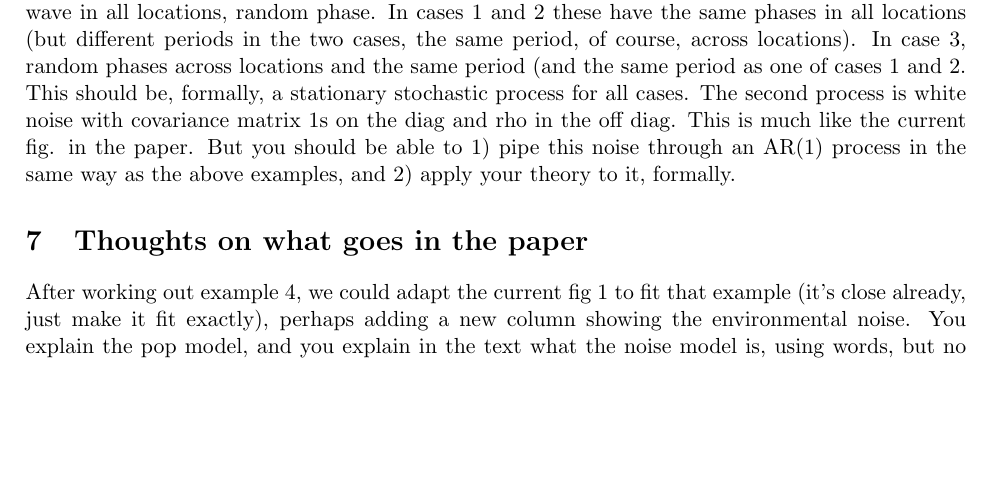
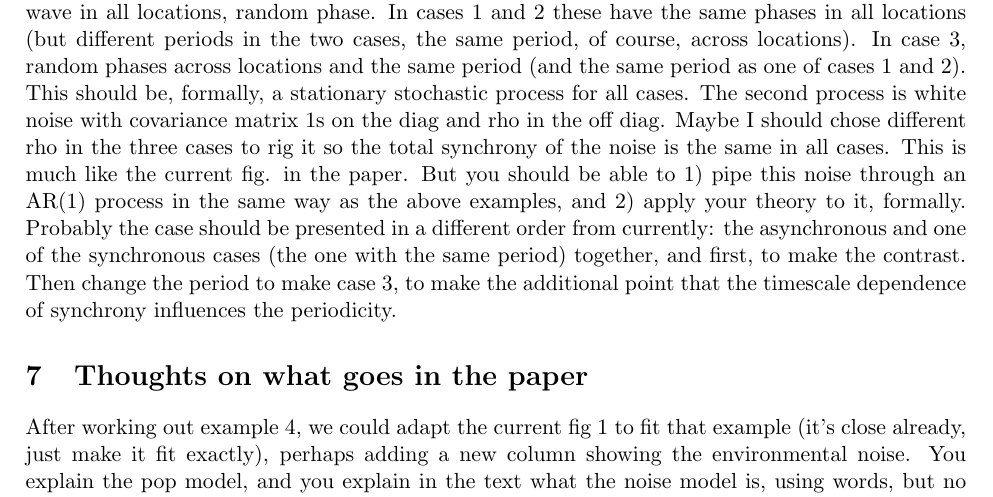
Before and after one commit to reumandc/TomAnderson_WIdeer, a LaTeX document (AnalysisForModelSandySuggested/analysis.tex): part of page 12 of 13, cut so that both start at the same text, the shorter picture padded with empty space. Compiled offline with pdfLaTeX.

Commit message:
small modifications

```diff
--- a/AnalysisForModelSandySuggested/analysis.tex
+++ b/AnalysisForModelSandySuggested/analysis.tex
@@ -410,12 +410,19 @@ Dan, do one more example where the noise is the sum of two processes. The
 first process is a sine wave in all locations, random phase. In cases 1 and 2 these have
 the same phases in all locations (but different periods in the two cases, the same
 period, of course, across locations). In case 3, random phases across locations and
-the same period (and the same period as one of cases 1 and 2. This should be,
+the same period (and the same period as one of cases 1 and 2). This should be,
 formally, a stationary stochastic process for all cases. The second process
 is white noise with covariance matrix 1s on the diag and rho in the off diag.
+Maybe I should chose different rho in the three cases to rig it so the
+total synchrony of the noise is the same in all cases.
 This is much like the current fig. in the paper. But you should be able to
 1) pipe this noise through an AR(1) process in the same way as the above examples, and
-2) apply your theory to it, formally.
+2) apply your theory to it, formally. Probably the case should be presented
+in a different order from currently: the asynchronous and one of the synchronous
+cases (the one with the same period) together, and first, to make the contrast.
+Then change the period to make case 3, to make the additional point that the
+timescale dependence of synchrony influences the periodicity.
+
 
 \section{Thoughts on what goes in the paper}
 
```
